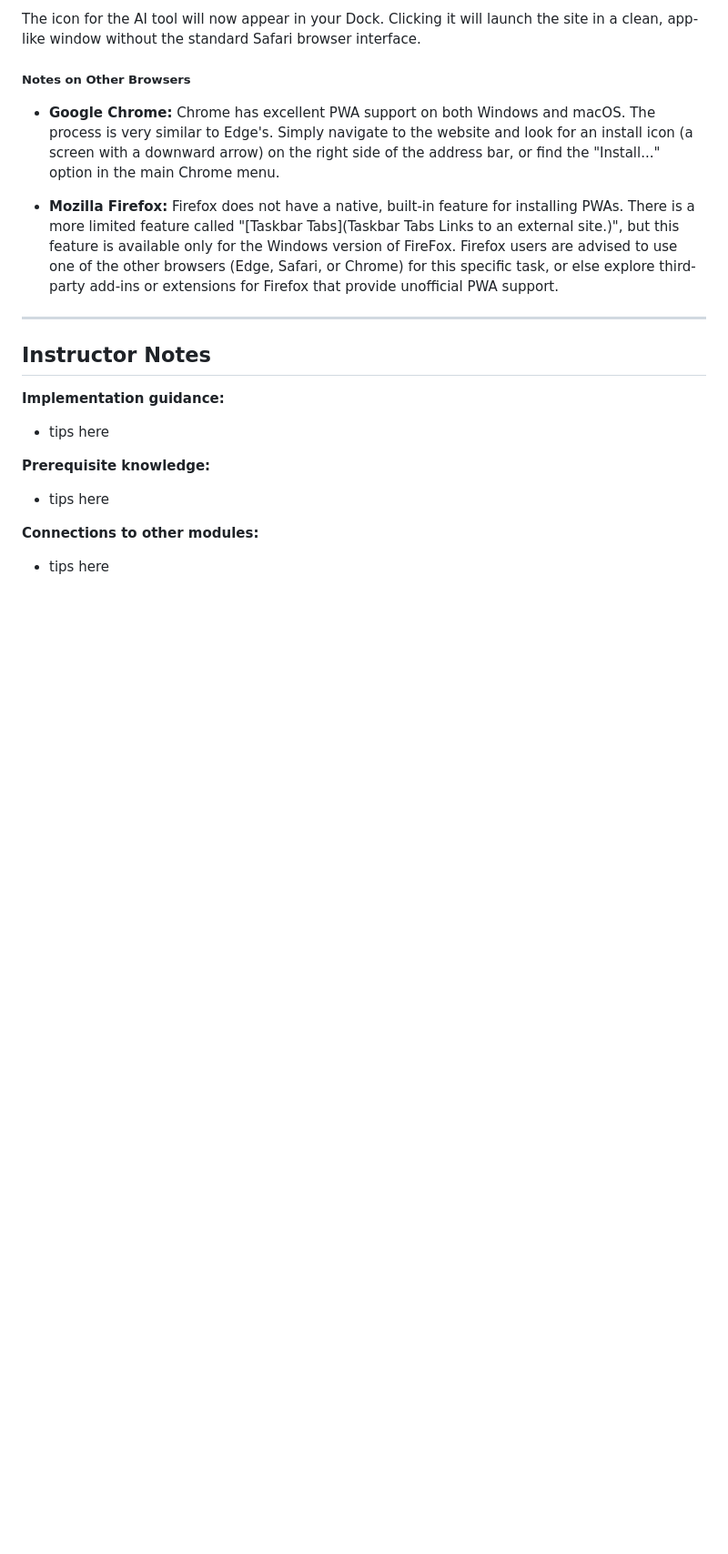
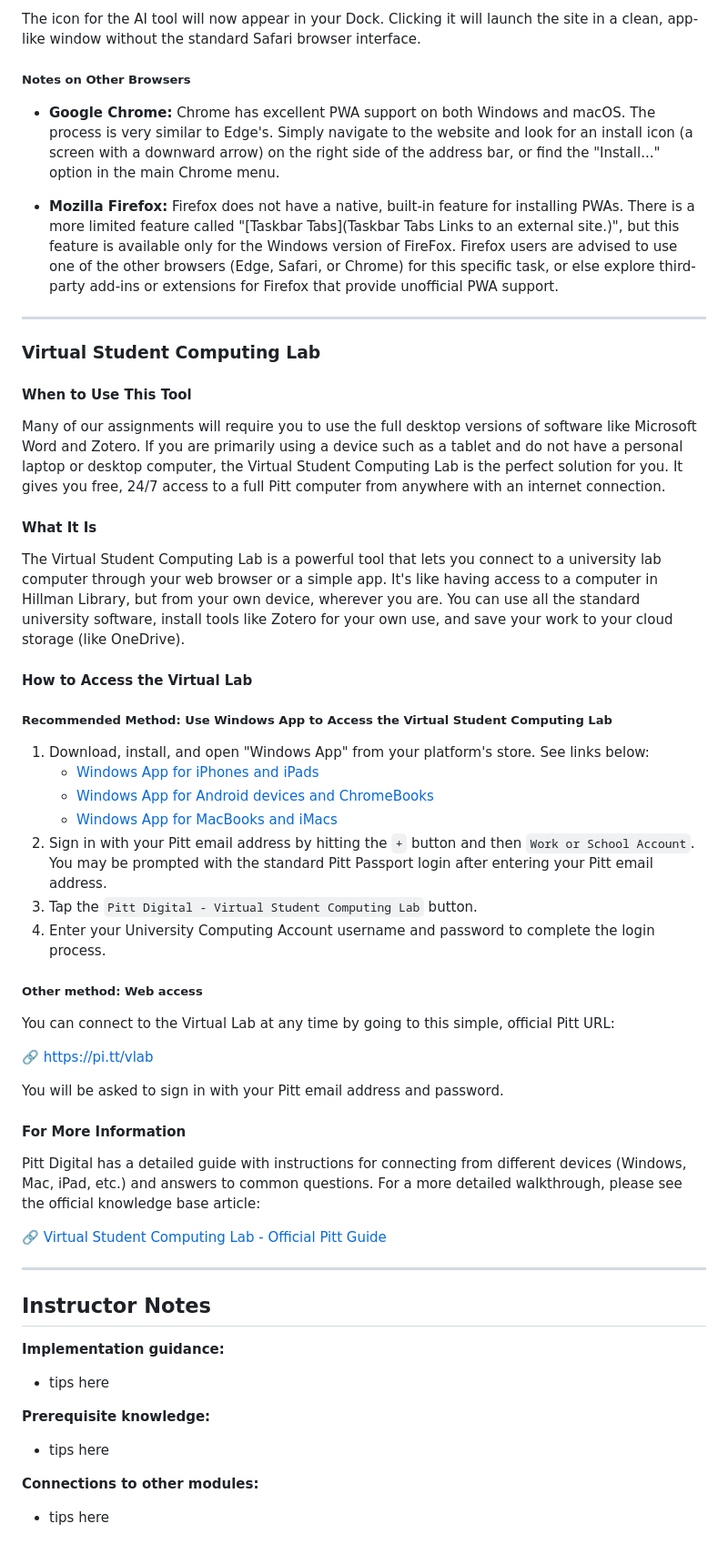
Before and after one commit to billcprice3/authorship-and-ai, a Markdown page: text/010-your-writing-software-stack.md, the part around one of its changes. Shown at 91% size. Drawn GitHub-style; blank space fills up the shorter version.

```diff
--- a/text/010-your-writing-software-stack.md
+++ b/text/010-your-writing-software-stack.md
@@ -290,6 +291,44 @@ The icon for the AI tool will now appear in your Dock. Clicking it will launch t
 
 ---
 
+### Virtual Student Computing Lab
+
+#### When to Use This Tool
+
+Many of our assignments will require you to use the full desktop versions of software like Microsoft Word and Zotero. If you are primarily using a device such as a tablet and do not have a personal laptop or desktop computer, the Virtual Student Computing Lab is the perfect solution for you. It gives you free, 24/7 access to a full Pitt computer from anywhere with an internet connection.
+
+#### What It Is
+
+The Virtual Student Computing Lab is a powerful tool that lets you connect to a university lab computer through your web browser or a simple app. It's like having access to a computer in Hillman Library, but from your own device, wherever you are. You can use all the standard university software, install tools like Zotero for your own use, and save your work to your cloud storage (like OneDrive).
+
+#### How to Access the Virtual Lab
+
+##### Recommended Method: Use Windows App to Access the Virtual Student Computing Lab
+
+1. Download, install, and open "Windows App" from your platform's store. See links below:
+    * [Windows App for iPhones and iPads](https://apps.apple.com/us/app/windows-app-mobile/id714464092)
+    * [Windows App for Android devices and ChromeBooks](https://play.google.com/store/apps/details?id=com.microsoft.rdc.androidx)
+    * [Windows App for MacBooks and iMacs](https://apps.apple.com/us/app/windows-app/id1295203466?mt=12)
+2. Sign in with your Pitt email address by hitting the `+` button and then `Work or School Account`. You may be prompted with the standard Pitt Passport login after entering your Pitt email address.
+3. Tap the `Pitt Digital - Virtual Student Computing Lab` button.
+4. Enter your University Computing Account username and password to complete the login process.
+
+##### Other method: Web access
+
+You can connect to the Virtual Lab at any time by going to this simple, official Pitt URL:
+
+🔗 [https://pi.tt/vlab](https://pi.tt/vlab)
+
+You will be asked to sign in with your Pitt email address and password.
+
+#### For More Information
+
+Pitt Digital has a detailed guide with instructions for connecting from different devices (Windows, Mac, iPad, etc.) and answers to common questions. For a more detailed walkthrough, please see the official knowledge base article:
+
+🔗 [Virtual Student Computing Lab - Official Pitt Guide](https://services.pitt.edu/TDClient/33/Portal/KB/ArticleDet?ID=230)
+
+---
+
 ## Instructor Notes
 
 **Implementation guidance:**
```
Also changed, not shown: other parts of text/010-your-writing-software-stack.md (+1 -0 lines).
